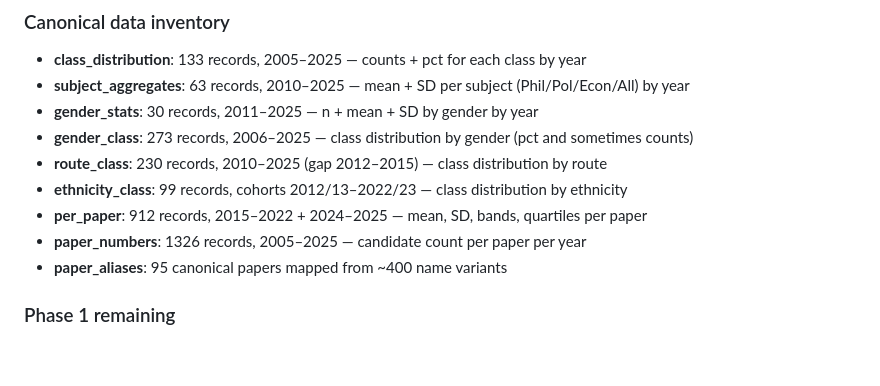
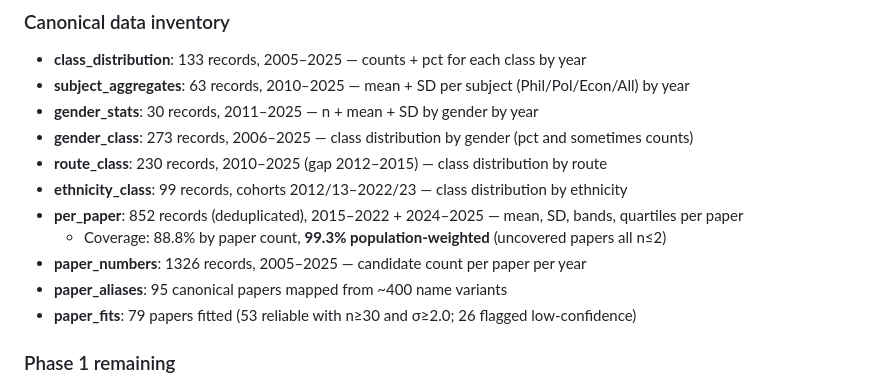
Before and after one commit to selvaradov/finalcast, a Markdown page: plan.md, the part around the change. Drawn GitHub-style; blank space fills up the shorter version.

Commit message:
Update plan.md data inventory with dedup counts and coverage metrics

```diff
--- a/plan.md
+++ b/plan.md
@@ -17,9 +17,11 @@ Extract 15 years of Oxford PPE Final Honour School examiners' report data (2011
 - **gender_class**: 273 records, 2006–2025 — class distribution by gender (pct and sometimes counts)
 - **route_class**: 230 records, 2010–2025 (gap 2012–2015) — class distribution by route
 - **ethnicity_class**: 99 records, cohorts 2012/13–2022/23 — class distribution by ethnicity
-- **per_paper**: 912 records, 2015–2022 + 2024–2025 — mean, SD, bands, quartiles per paper
+- **per_paper**: 852 records (deduplicated), 2015–2022 + 2024–2025 — mean, SD, bands, quartiles per paper
+  - Coverage: 88.8% by paper count, **99.3% population-weighted** (uncovered papers all n≤2)
 - **paper_numbers**: 1326 records, 2005–2025 — candidate count per paper per year
 - **paper_aliases**: 95 canonical papers mapped from ~400 name variants
+- **paper_fits**: 79 papers fitted (53 reliable with n≥30 and σ≥2.0; 26 flagged low-confidence)
 
 ### Phase 1 remaining
 - [x] Re-extract class_distribution via LLM (fixed 2016/2017/2019 errors from regex parser)
```
